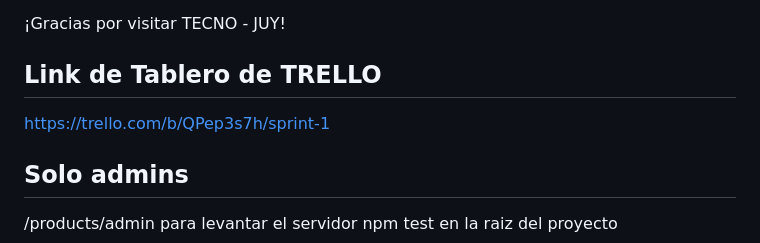
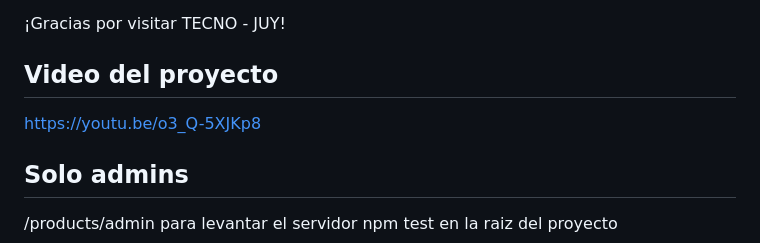
Before and after one commit to lepzito/grupo_5_proyectoIntegrador, a Markdown page: README.md, the part around the change. Rendered like a GitHub page.

```diff
--- a/README.md
+++ b/README.md
@@ -48,9 +48,9 @@ Nuestro equipo está compuesto por 8 alumnos del curso de Full Stack Web Develop
 
 ¡Gracias por visitar TECNO - JUY!
 
-## Link de Tablero de TRELLO
+## Video del proyecto
 
-https://trello.com/b/QPep3s7h/sprint-1
+https://youtu.be/o3_Q-5XJKp8
 
 ## Solo admins
 
```
